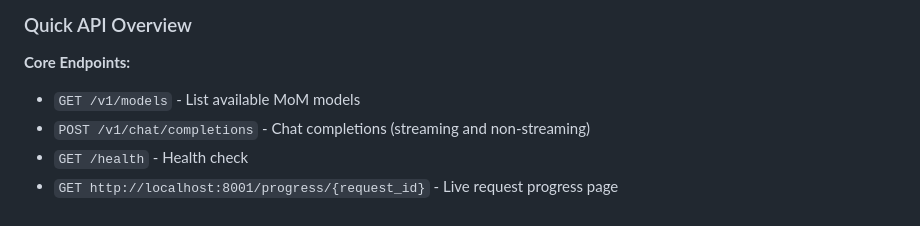
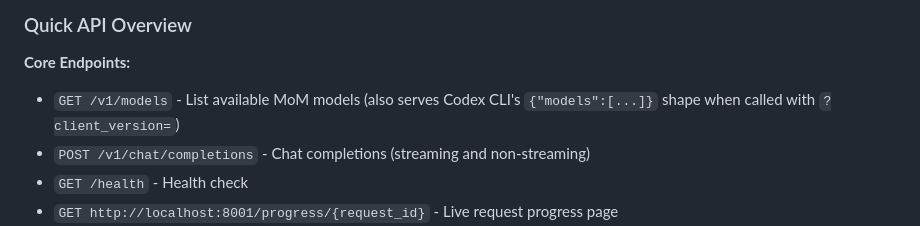
Before and after one commit to arashbehmand/mom-llm, a Markdown page: README.md, the part around the change. Rendered like a GitHub page.

Commit message:
docs: document Codex CLI model-picker compatibility
- Add Codex CLI compatibility subsection to docs/API.md
- Note Codex shape support in README Quick API Overview

```diff
--- a/README.md
+++ b/README.md
@@ -349,7 +349,7 @@ The MoM service exposes OpenAI-compatible chat endpoints and health checks. The
 ### Quick API Overview
 
 **Core Endpoints:**
-- `GET /v1/models` - List available MoM models
+- `GET /v1/models` - List available MoM models (also serves Codex CLI's `{"models":[...]}` shape when called with `?client_version=`)
 - `POST /v1/chat/completions` - Chat completions (streaming and non-streaming)
 - `GET /health` - Health check
 - `GET http://localhost:8001/progress/{request_id}` - Live request progress page
```
Also changed, not shown: docs/API.md (+51 -0 lines).
